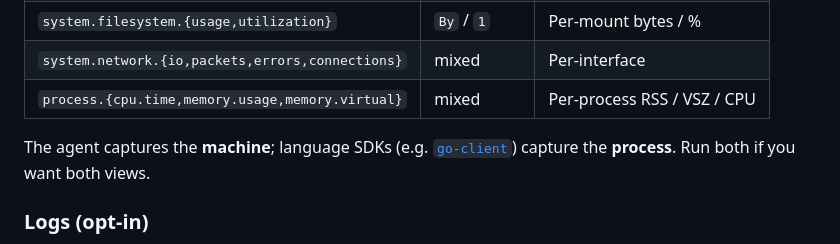
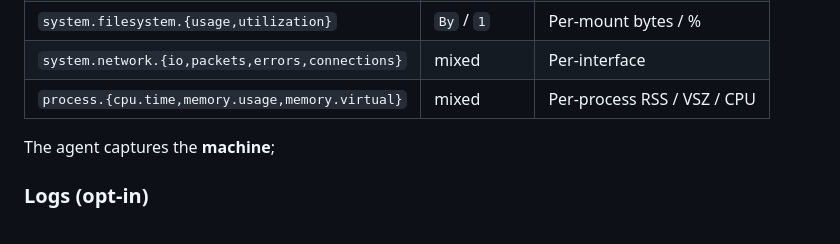
Before and after one commit to tracewayapp/traceway-otel-agent, a Markdown page: README.md, the part around the change. Rendered like a GitHub page.

Commit message:
Simplify agent and SDK explanation in README
Removed mention of language SDKs and their relation to process capture.

```diff
--- a/README.md
+++ b/README.md
@@ -154,9 +154,7 @@ and diff before upgrading.
 | `system.network.{io,packets,errors,connections}` | mixed          | Per-interface               |
 | `process.{cpu.time,memory.usage,memory.virtual}` | mixed          | Per-process RSS / VSZ / CPU |
 
-The agent captures the **machine**; language SDKs (e.g.
-[`go-client`](https://go.tracewayapp.com)) capture the **process**. Run
-both if you want both views.
+The agent captures the **machine**;
 
 ### Logs (opt-in)
 
```
